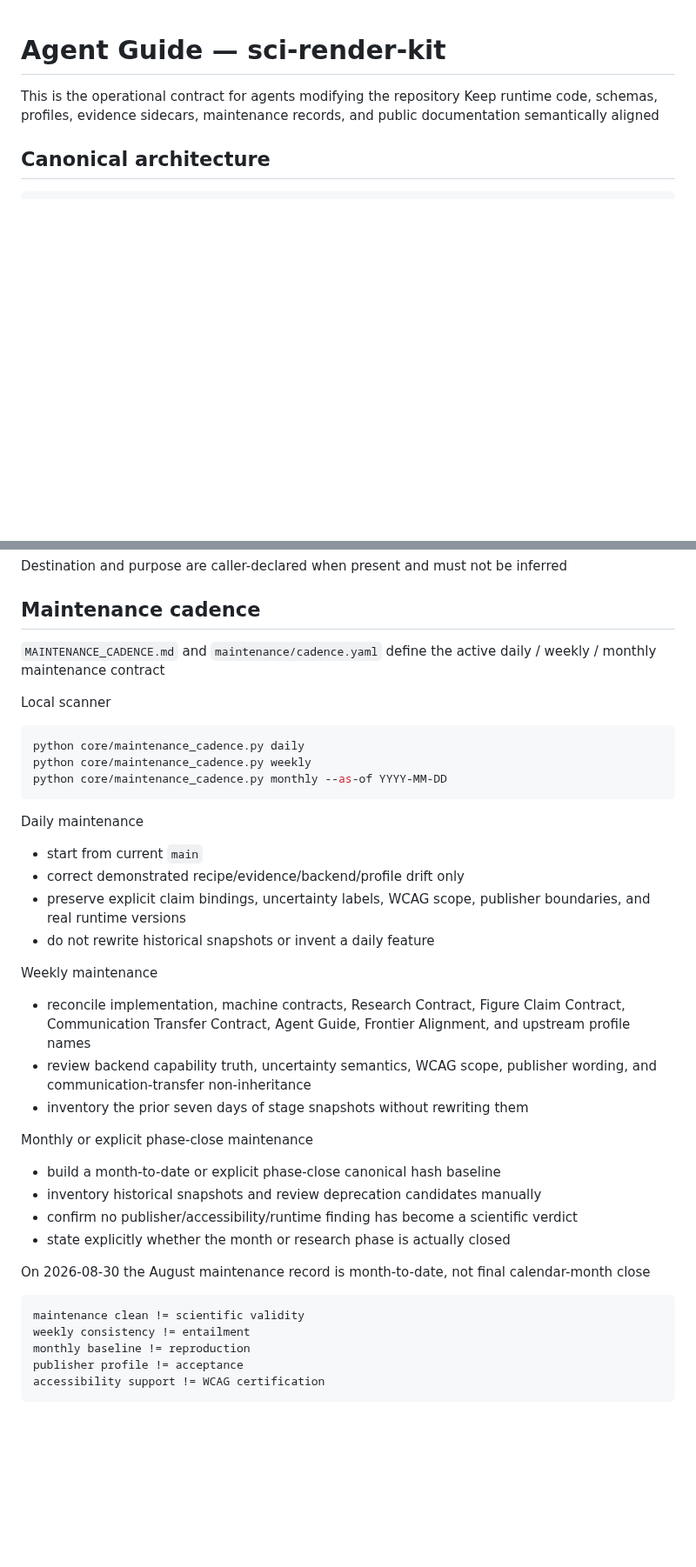
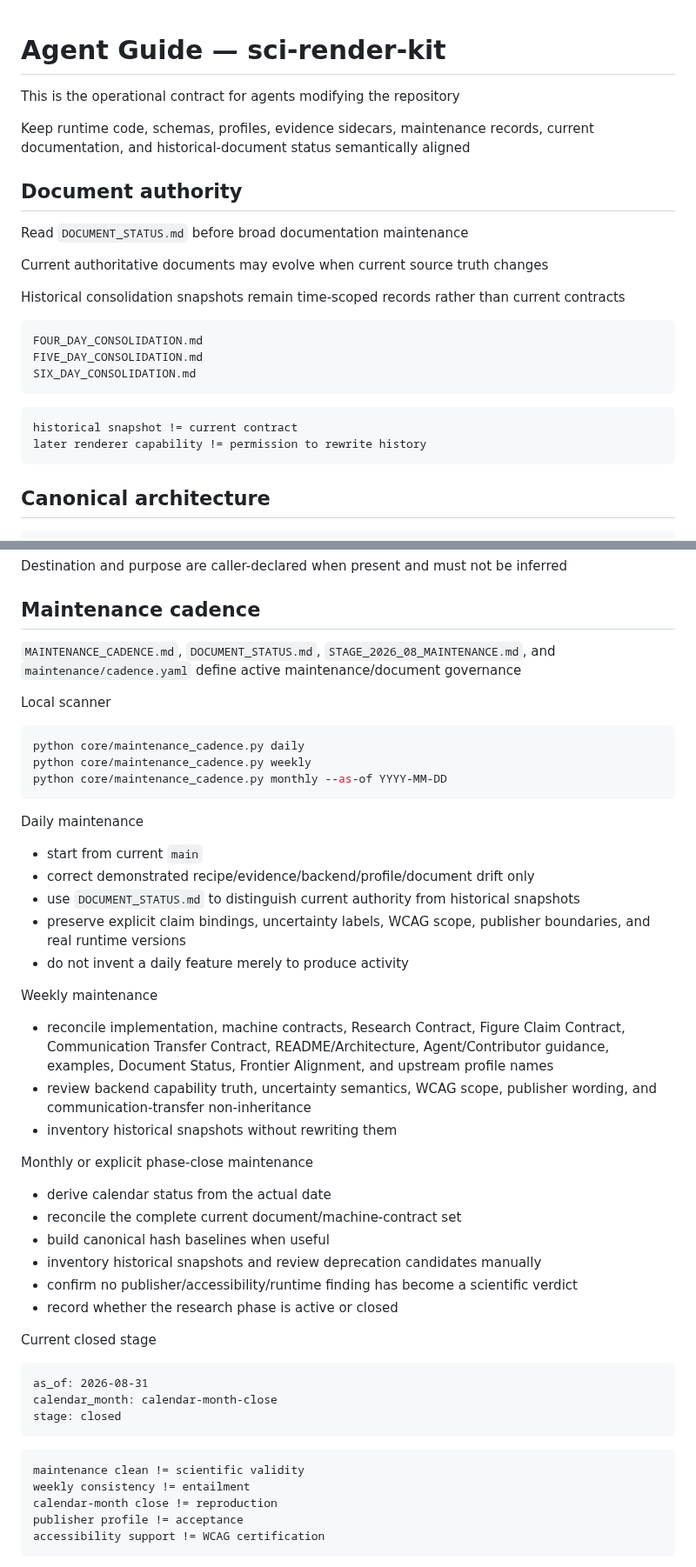
Before and after one commit to lostlight530/sci-render-kit, a Markdown page: AGENTS.md, 2 parts joined by grey strips. Shown at 87% size. Rendered like a GitHub page; blank space fills up the shorter version.

Commit message:
docs(agent): align communication maintenance with document authority and stage close

````diff
--- a/AGENTS.md
+++ b/AGENTS.md
@@ -1,7 +1,27 @@
 # Agent Guide — sci-render-kit
 
 This is the operational contract for agents modifying the repository
-Keep runtime code, schemas, profiles, evidence sidecars, maintenance records, and public documentation semantically aligned
+
+Keep runtime code, schemas, profiles, evidence sidecars, maintenance records, current documentation, and historical-document status semantically aligned
+
+## Document authority
+
+Read `DOCUMENT_STATUS.md` before broad documentation maintenance
+
+Current authoritative documents may evolve when current source truth changes
+
+Historical consolidation snapshots remain time-scoped records rather than current contracts
+
+```text
+FOUR_DAY_CONSOLIDATION.md
+FIVE_DAY_CONSOLIDATION.md
+SIX_DAY_CONSOLIDATION.md
+```
+
+```text
+historical snapshot != current contract
+later renderer capability != permission to rewrite history
+```
 
 ## Canonical architecture
 
@@ -109,7 +137,7 @@ Destination and purpose are caller-declared when present and must not be inferre
 
 ## Maintenance cadence
 
-`MAINTENANCE_CADENCE.md` and `maintenance/cadence.yaml` define the active daily / weekly / monthly maintenance contract
+`MAINTENANCE_CADENCE.md`, `DOCUMENT_STATUS.md`, `STAGE_2026_08_MAINTENANCE.md`, and `maintenance/cadence.yaml` define active maintenance/document governance
 
 Local scanner
 
@@ -122,29 +150,38 @@ python core/maintenance_cadence.py monthly --as-of YYYY-MM-DD
 Daily maintenance
 
 - start from current `main`
-- correct demonstrated recipe/evidence/backend/profile drift only
+- correct demonstrated recipe/evidence/backend/profile/document drift only
+- use `DOCUMENT_STATUS.md` to distinguish current authority from historical snapshots
 - preserve explicit claim bindings, uncertainty labels, WCAG scope, publisher boundaries, and real runtime versions
-- do not rewrite historical snapshots or invent a daily feature
+- do not invent a daily feature merely to produce activity
 
 Weekly maintenance
 
-- reconcile implementation, machine contracts, Research Contract, Figure Claim Contract, Communication Transfer Contract, Agent Guide, Frontier Alignment, and upstream profile names
+- reconcile implementation, machine contracts, Research Contract, Figure Claim Contract, Communication Transfer Contract, README/Architecture, Agent/Contributor guidance, examples, Document Status, Frontier Alignment, and upstream profile names
 - review backend capability truth, uncertainty semantics, WCAG scope, publisher wording, and communication-transfer non-inheritance
-- inventory the prior seven days of stage snapshots without rewriting them
+- inventory historical snapshots without rewriting them
 
 Monthly or explicit phase-close maintenance
 
-- build a month-to-date or explicit phase-close canonical hash baseline
+- derive calendar status from the actual date
+- reconcile the complete current document/machine-contract set
+- build canonical hash baselines when useful
 - inventory historical snapshots and review deprecation candidates manually
 - confirm no publisher/accessibility/runtime finding has become a scientific verdict
-- state explicitly whether the month or research phase is actually closed
+- record whether the research phase is active or closed
 
-On 2026-08-30 the August maintenance record is month-to-date, not final calendar-month close
+Current closed stage
+
+```text
+as_of: 2026-08-31
+calendar_month: calendar-month-close
+stage: closed
+```
 
 ```text
 maintenance clean != scientific validity
 weekly consistency != entailment
-monthly baseline != reproduction
+calendar-month close != reproduction
 publisher profile != acceptance
 accessibility support != WCAG certification
 ```
````
Also changed, not shown: other parts of AGENTS.md (+20 -5 lines).
